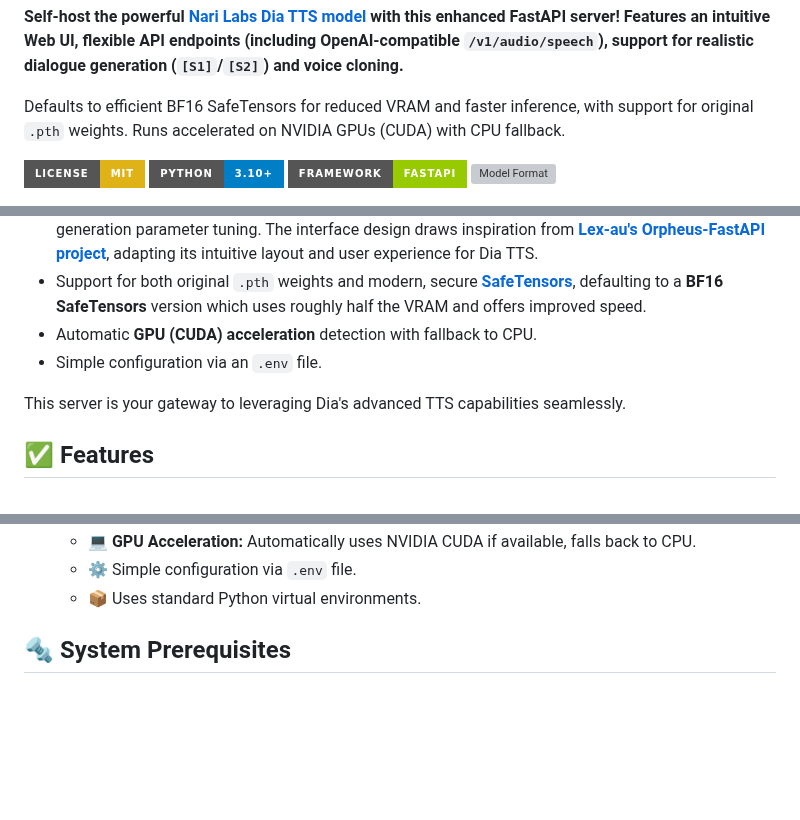
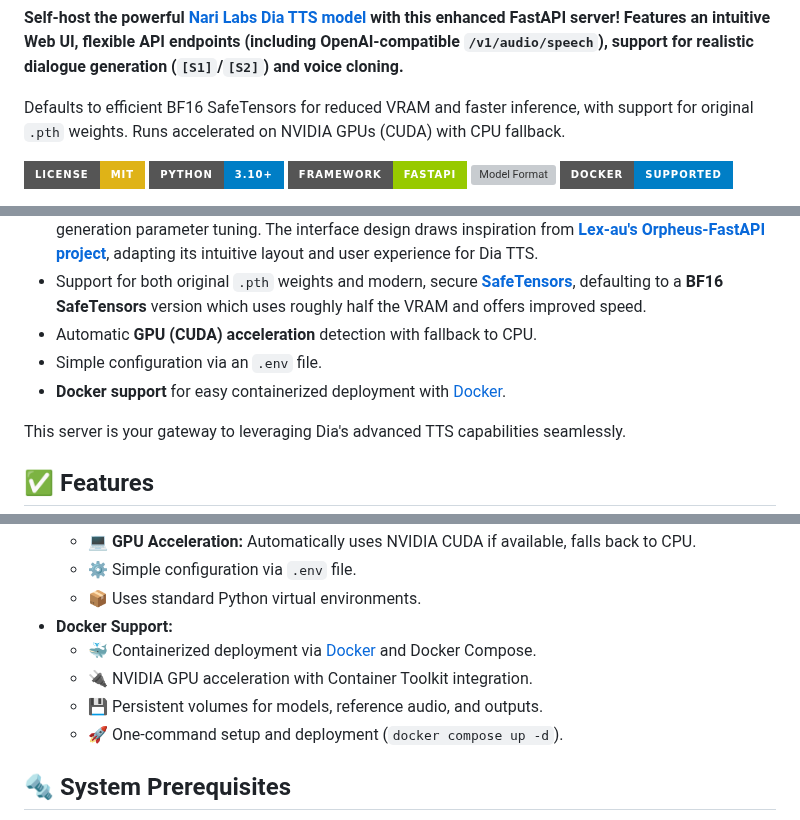
Before and after one commit to yudduy/dia-voice, a Markdown page: README.md, 3 parts joined by grey strips. Drawn GitHub-style; badges without logos; blank space fills up the shorter version; grey boxes are pictures that could not be loaded.

```diff
--- a/README.md
+++ b/README.md
@@ -8,6 +8,7 @@ Defaults to efficient BF16 SafeTensors for reduced VRAM and faster inference, wi
 [![Python Version](https://img.shields.io/badge/Python-3.10+-blue.svg?style=for-the-badge)](https://www.python.org/downloads/)
 [![Framework](https://img.shields.io/badge/Framework-FastAPI-green.svg?style=for-the-badge)](https://fastapi.tiangolo.com/)
 [![Model Format](https://img.shields.io/badge/Weights-SafeTensors%20/%20pth-orange.svg?style=for-the-badge)](https://github.com/huggingface/safetensors)
+[![Docker](https://img.shields.io/badge/Docker-Supported-blue.svg?style=for-the-badge)](https://www.docker.com/)
 
 <div align="center">
   <img src="static/screenshot-d.png" alt="Dia TTS Server Web UI - Dark Mode" width="33%" />
@@ -28,6 +29,7 @@ We solve the complexity of setting up and running the model by offering:
 *   Support for both original `.pth` weights and modern, secure **[SafeTensors](https://github.com/huggingface/safetensors)**, defaulting to a **BF16 SafeTensors** version which uses roughly half the VRAM and offers improved speed.
 *   Automatic **GPU (CUDA) acceleration** detection with fallback to CPU.
 *   Simple configuration via an `.env` file.
+*   **Docker support** for easy containerized deployment with [Docker](https://www.docker.com/).
 
 This server is your gateway to leveraging Dia's advanced TTS capabilities seamlessly.
 
@@ -61,6 +63,11 @@ This server is your gateway to leveraging Dia's advanced TTS capabilities seamle
     *   💻 **GPU Acceleration:** Automatically uses NVIDIA CUDA if available, falls back to CPU.
     *   ⚙️ Simple configuration via `.env` file.
     *   📦 Uses standard Python virtual environments.
+*   **Docker Support:**
+    *   🐳 Containerized deployment via [Docker](https://www.docker.com/) and Docker Compose.
+    *   🔌 NVIDIA GPU acceleration with Container Toolkit integration.
+    *   💾 Persistent volumes for models, reference audio, and outputs.
+    *   🚀 One-command setup and deployment (`docker compose up -d`).
 
 ## 🔩 System Prerequisites
 
```
Also changed, not shown: other parts of README.md (+1 -0 lines).
